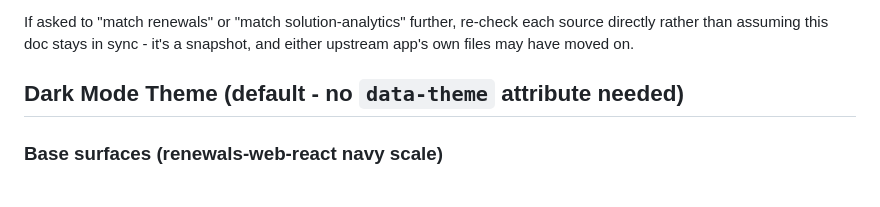
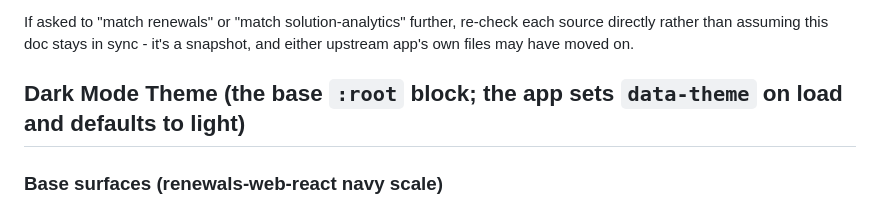
Before and after one commit to dactylroot/strategy-as-code, a Markdown page: scripts/theme-notes.md, the part around the change. GitHub-like rendering.

```diff
--- a/scripts/theme-notes.md
+++ b/scripts/theme-notes.md
@@ -24,7 +24,7 @@ If asked to "match renewals" or "match solution-analytics" further, re-check
 each source directly rather than assuming this doc stays in sync - it's a
 snapshot, and either upstream app's own files may have moved on.
 
-## Dark Mode Theme (default - no `data-theme` attribute needed)
+## Dark Mode Theme (the base `:root` block; the app sets `data-theme` on load and defaults to light)
 
 ### Base surfaces (renewals-web-react navy scale)
 Three-tier elevation, taken directly from renewals' `theme/index.ts` consts
```
Also changed, not shown: README.md (+5 -1 lines), sample-program/PROGRAM.MD (added, +23 -0 lines), sample-program/mobile/BUGS.MD (added, +13 -0 lines), sample-program/mobile/PRODUCT.MD (added, +33 -0 lines), sample-program/platform/BUGS.MD (added, +12 -0 lines), sample-program/platform/PRODUCT.MD (added, +33 -0 lines), sample-program/storefront/BUGS.MD (added, +13 -0 lines), sample-program/storefront/PRODUCT.MD (added, +36 -0 lines), sample-program/screenshots/overview.png (added).
